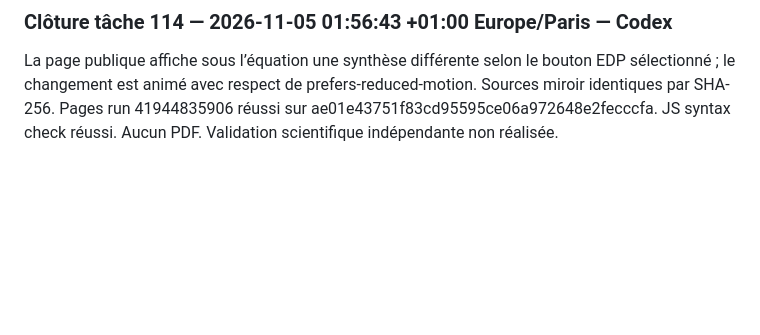
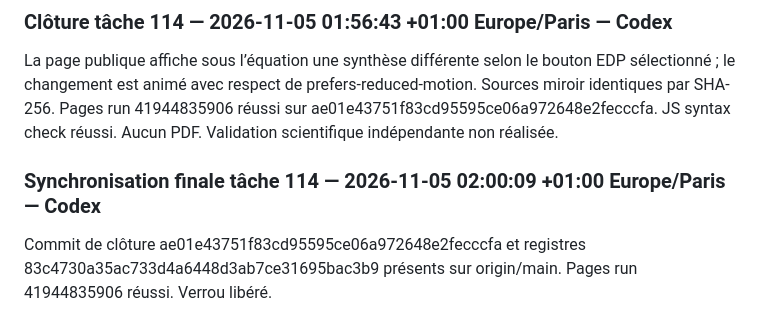
Before and after one commit to achatkm-glitch/cours-publics, a Markdown page: suivi/passations.md, the part around the change. Drawn GitHub-style; blank space fills up the shorter version.

Commit message:
Confirme la synchronisation du calculateur EDP

```diff
--- a/suivi/passations.md
+++ b/suivi/passations.md
@@ -364,3 +364,6 @@ GitHub Pages run 41942910086 : completed, success, commit 272673297fa07176940abd
 
 ### Clôture tâche 114 — 2026-11-05 01:56:43 +01:00 Europe/Paris — Codex
 La page publique affiche sous l’équation une synthèse différente selon le bouton EDP sélectionné ; le changement est animé avec respect de prefers-reduced-motion. Sources miroir identiques par SHA-256. Pages run 41944835906 réussi sur ae01e43751f83cd95595ce06a972648e2fecccfa. JS syntax check réussi. Aucun PDF. Validation scientifique indépendante non réalisée.
+
+### Synchronisation finale tâche 114 — 2026-11-05 02:00:09 +01:00 Europe/Paris — Codex
+Commit de clôture ae01e43751f83cd95595ce06a972648e2fecccfa et registres 83c4730a35ac733d4a6448d3ab7ce31695bac3b9 présents sur origin/main. Pages run 41944835906 réussi. Verrou libéré.
```
